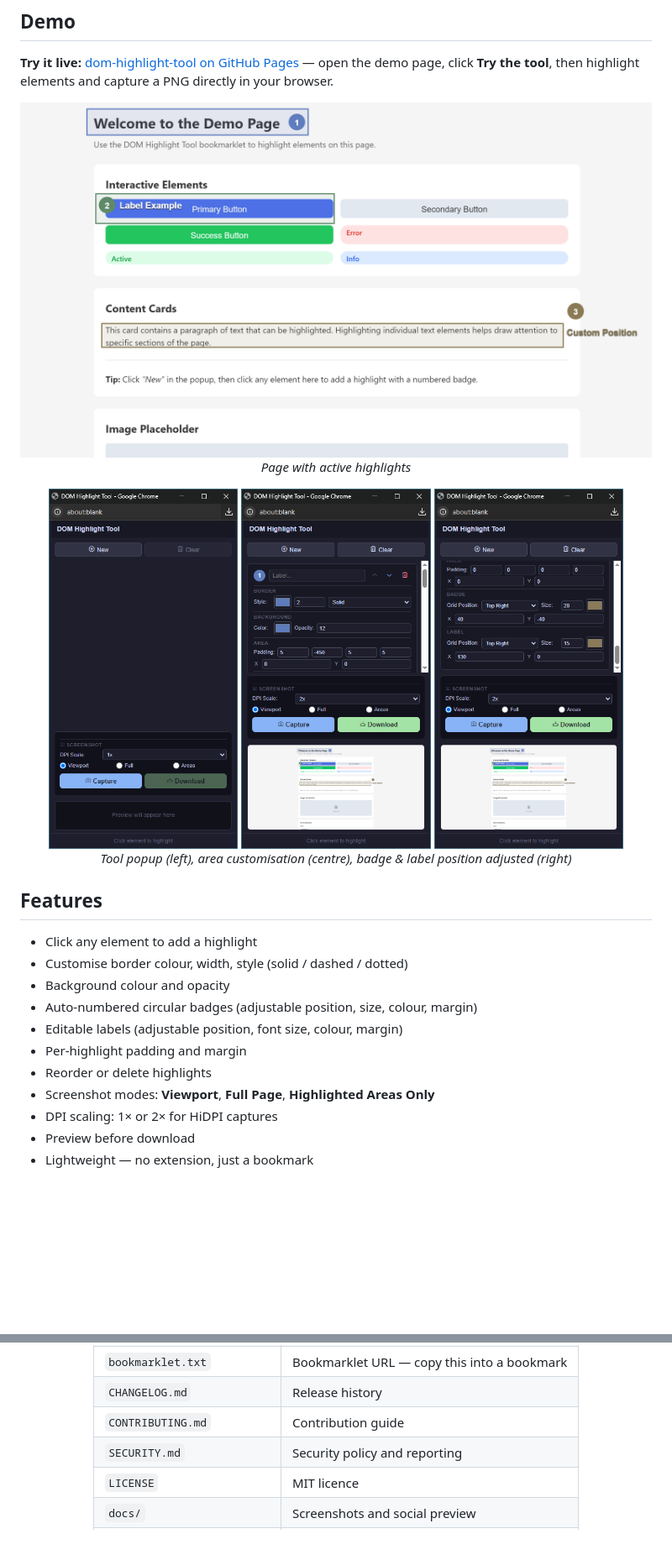
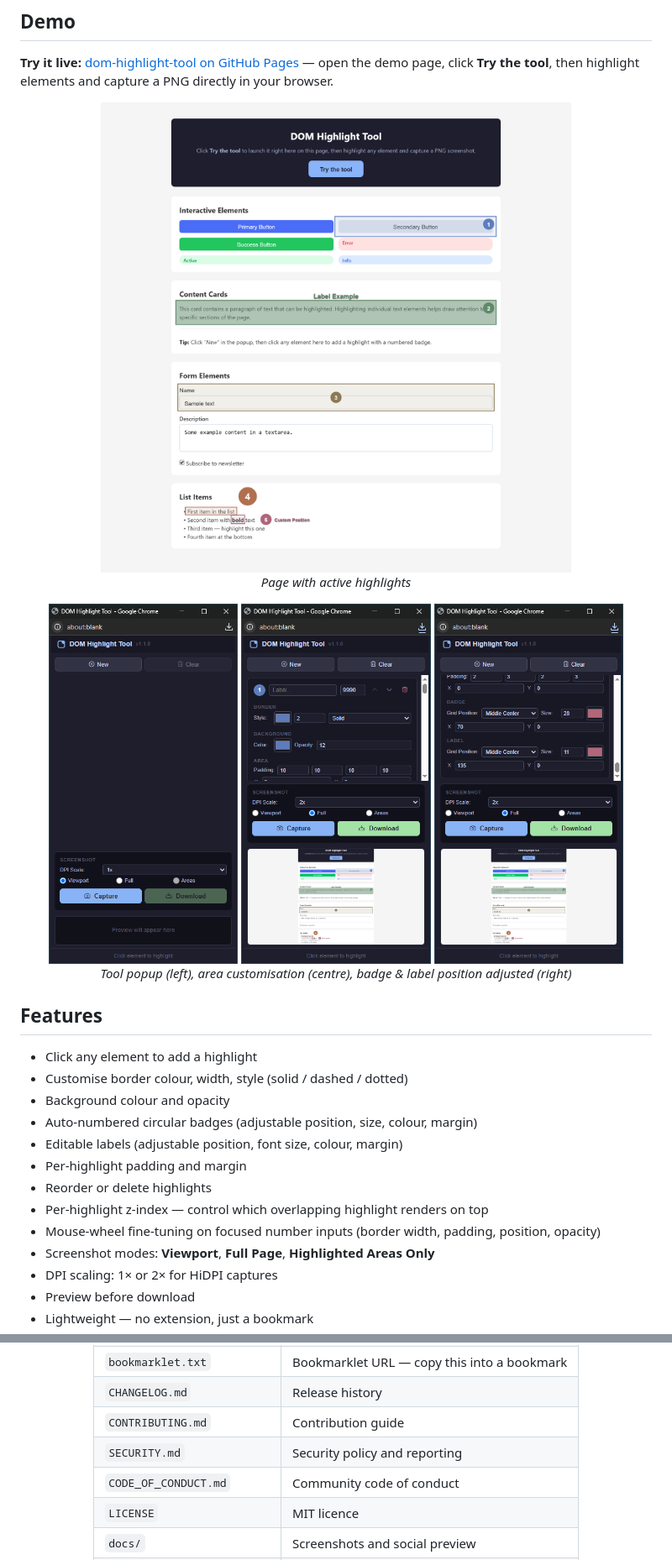
Before and after one commit to ffooll-bit/dom-highlight-tool, a Markdown page: README.md, 2 parts joined by grey strips. Shown at 84% size. Rendered like a GitHub page; pictures changed too: docs/screenshots/screenshot-demo.png, docs/screenshots/screenshot-popup-1.png, docs/screenshots/screenshot-popup-2.png; blank space fills up the shorter version.

Commit message:
docs: refresh README - new features, files table, screenshots
Fixes #52

```diff
--- a/README.md
+++ b/README.md
@@ -40,6 +40,8 @@ A bookmarklet for **highlighting DOM elements and capturing screenshots** — cl
 - Editable labels (adjustable position, font size, colour, margin)
 - Per-highlight padding and margin
 - Reorder or delete highlights
+- Per-highlight z-index — control which overlapping highlight renders on top
+- Mouse-wheel fine-tuning on focused number inputs (border width, padding, position, opacity)
 - Screenshot modes: **Viewport**, **Full Page**, **Highlighted Areas Only**
 - DPI scaling: 1× or 2× for HiDPI captures
 - Preview before download
@@ -111,6 +113,7 @@ Tested on Chrome (desktop). Other browsers may work but have not been verified.
 | `CHANGELOG.md` | Release history |
 | `CONTRIBUTING.md` | Contribution guide |
 | `SECURITY.md` | Security policy and reporting |
+| `CODE_OF_CONDUCT.md` | Community code of conduct |
 | `LICENSE` | MIT licence |
 | `docs/` | Screenshots and social preview |
 | `.github/workflows/ci.yml` | CI pipeline (build + artifact drift check) |
```
